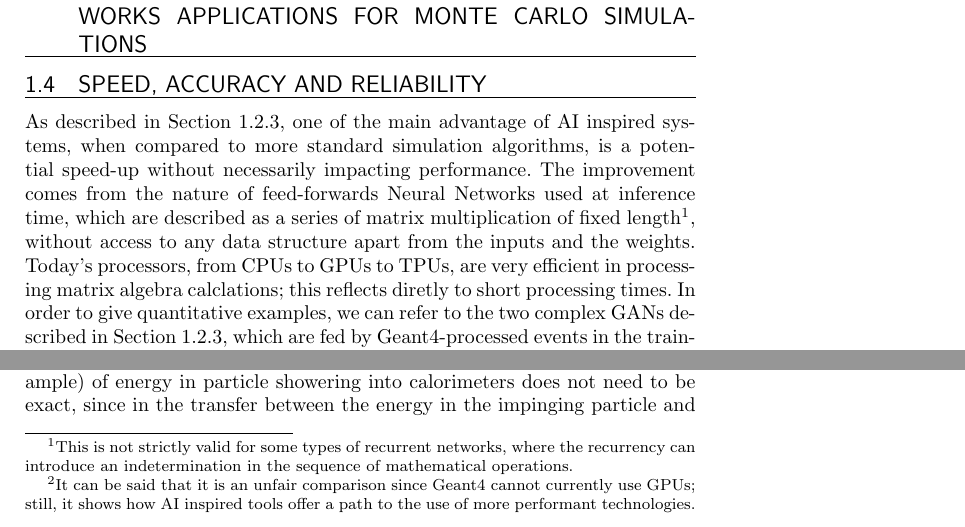
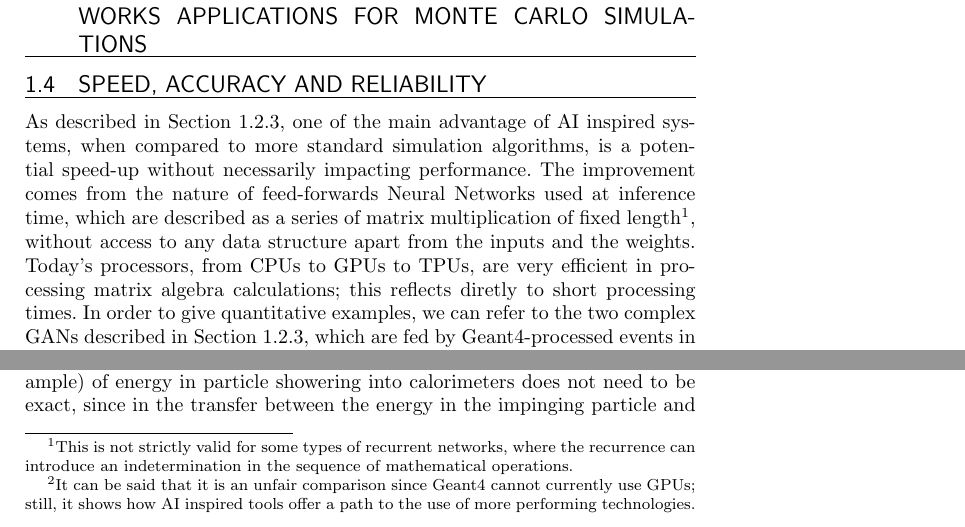
Before and after one commit to tommasoboccali/capitoloMLFisMed, a LaTeX thesis (main.tex, which reads stongweakpoints.tex): two parts of page 12 of 15, joined at a grey line, cut so that both start at the same text. Compiled offline with pdfLaTeX.

Commit message:
Updates from Overleaf

```diff
--- a/stongweakpoints.tex
+++ b/stongweakpoints.tex
@@ -2,9 +2,9 @@
 \section{Speed, accuracy and reliability}
 \label{subsec:speed}
 As described in Section~\ref{subsec:interactions}, one of the main advantage of AI inspired systems, when compared to more standard simulation algorithms, is a potential speed-up without necessarily impacting performance.
-The improvement comes from the nature of feed-forwards Neural Networks used at inference time, which are described as a series of matrix multiplication of fixed length\footnote{This is not strictly  valid for some types of recurrent networks, where the recurrency can introduce an indetermination in the sequence of mathematical operations.}, without access to any data structure apart from the inputs and the weights. Today's processors, from CPUs to GPUs to TPUs, are very efficient in processing matrix algebra calclations; this reflects diretly to short processing times.
+The improvement comes from the nature of feed-forwards Neural Networks used at inference time, which are described as a series of matrix multiplication of fixed length\footnote{This is not strictly  valid for some types of recurrent networks, where the recurrence can introduce an indetermination in the sequence of mathematical operations.}, without access to any data structure apart from the inputs and the weights. Today's processors, from CPUs to GPUs to TPUs, are very efficient in processing matrix algebra calculations; this reflects diretly to short processing times.
 In order to give quantitative examples, we can refer to the two complex GANs described in Section~\ref{subsec:interactions}, which are fed by Geant4-processed events in the training phase.
-Table~\ref{tab:speed} reports on the absolute time needed to process Geant4 vs the GAN for events with similar input; the speedups are of order 100x using CPUs, and an additional factor 100x with GPUs\footnote{It can be said that it is an unfair comparison since Geant4 cannot currently use GPUs; still, it shows how AI inspired tools offer a path to the use of more performant technologies.}.
+Table~\ref{tab:speed} reports on the absolute time needed to process Geant4 vs the GAN for events with similar input; the speedups are of order 100x using CPUs, and an additional factor 100x with GPUs\footnote{It can be said that it is an unfair comparison since Geant4 cannot currently use GPUs; still, it shows how AI inspired tools offer a path to the use of more performing technologies.}.
 \begin{center}
 \begin{tabular}{l|c|c|c}
     System & Software & Speed \\
```
Also changed, not shown: stongweakpoints.tex (2 more changed lines).
